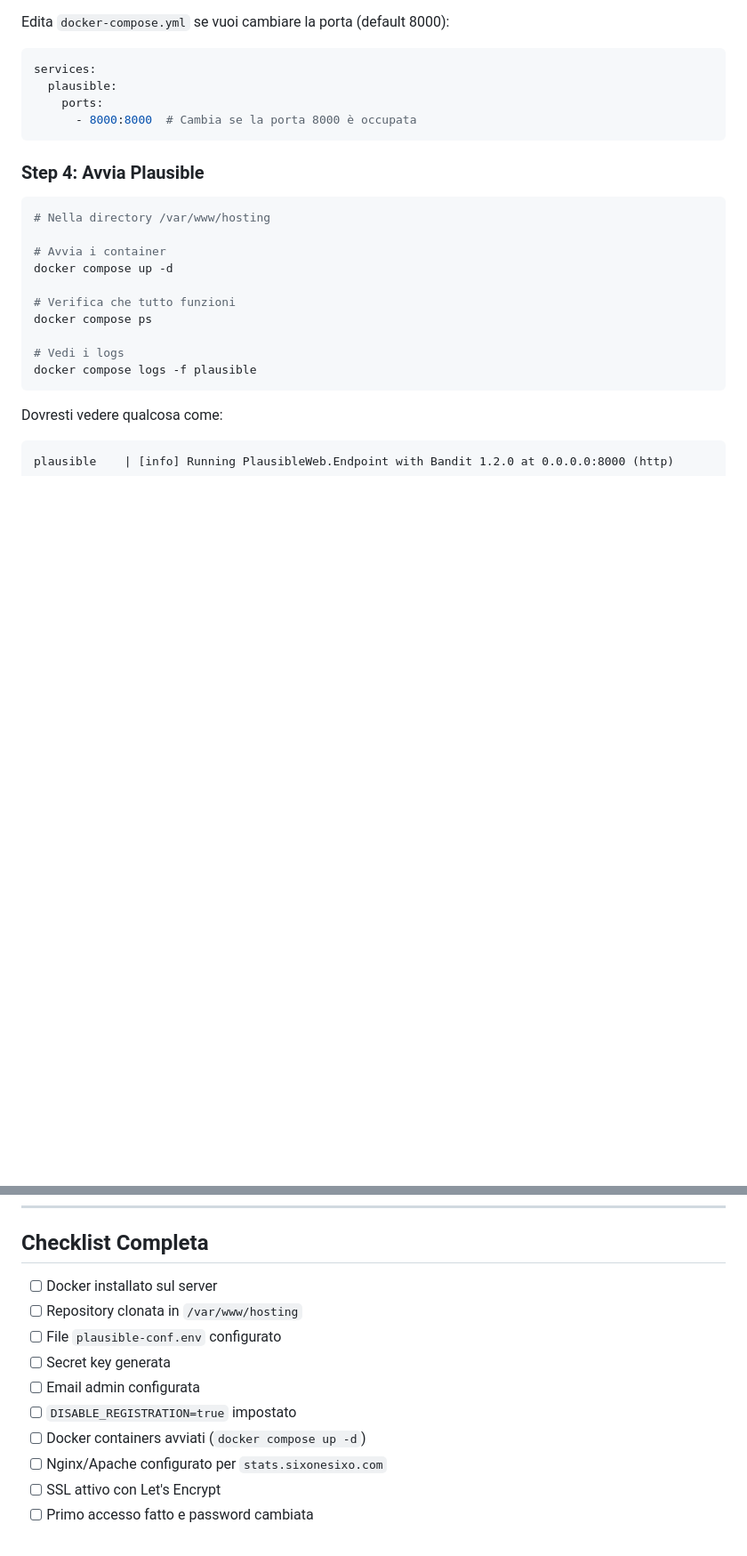
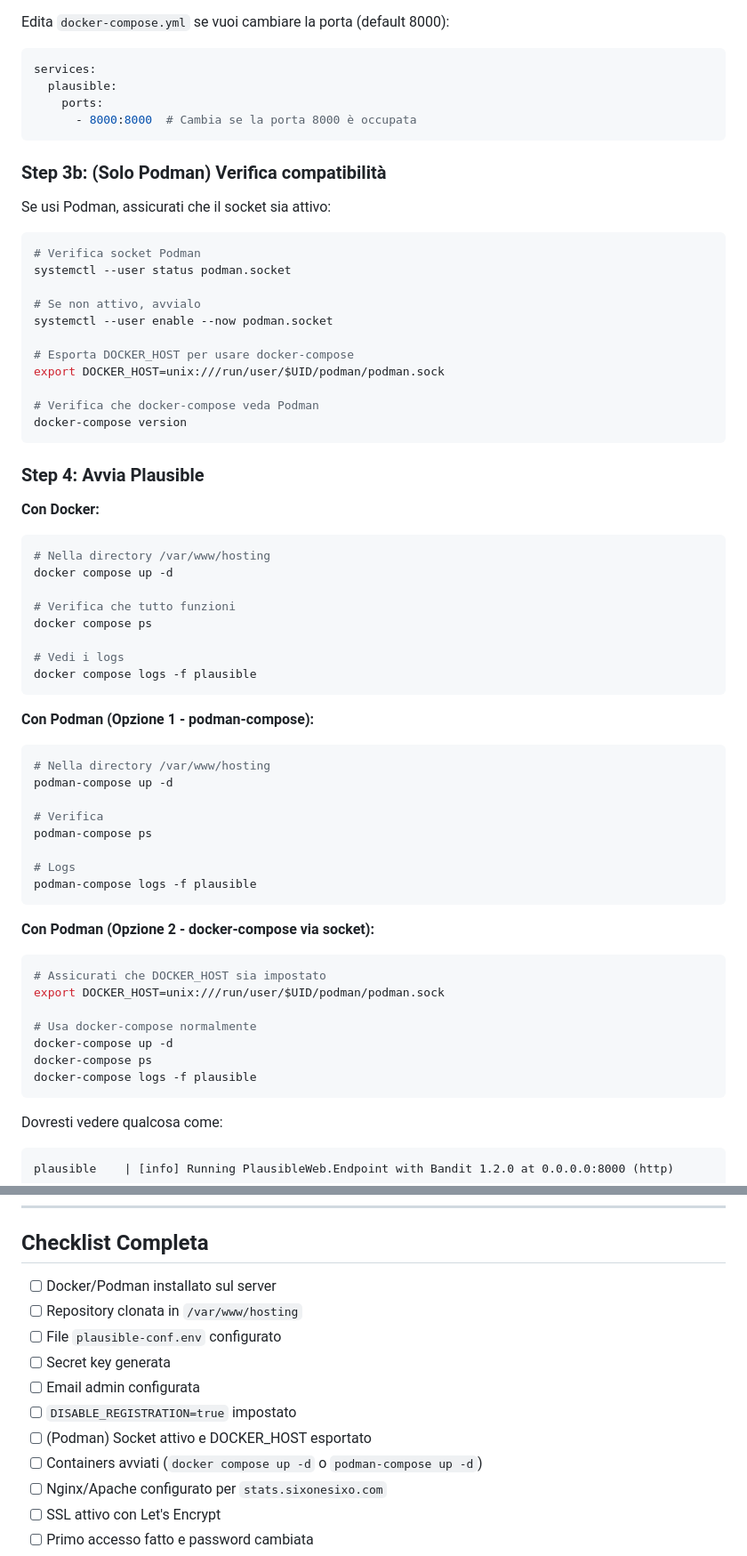
Before and after one commit to vine-mxm/discover-monthly, a Markdown page: docs/ANALYTICS_SETUP.md, 2 parts joined by grey strips. Shown: that part at 89% size. Rendered like a GitHub page; blank space fills up the shorter version.

````diff
--- a/docs/ANALYTICS_SETUP.md
+++ b/docs/ANALYTICS_SETUP.md
@@ -121,12 +147,30 @@ services:
       - 8000:8000  # Cambia se la porta 8000 è occupata
 ```
 
+### Step 3b: (Solo Podman) Verifica compatibilità
+
+Se usi Podman, assicurati che il socket sia attivo:
+
+```bash
+# Verifica socket Podman
+systemctl --user status podman.socket
+
+# Se non attivo, avvialo
+systemctl --user enable --now podman.socket
+
+# Esporta DOCKER_HOST per usare docker-compose
+export DOCKER_HOST=unix:///run/user/$UID/podman/podman.sock
+
+# Verifica che docker-compose veda Podman
+docker-compose version
+```
+
 ### Step 4: Avvia Plausible
+
+**Con Docker:**
 
 ```bash
 # Nella directory /var/www/hosting
-
-# Avvia i container
 docker compose up -d
 
 # Verifica che tutto funzioni
@@ -134,6 +178,31 @@ docker compose ps
 
 # Vedi i logs
 docker compose logs -f plausible
+```
+
+**Con Podman (Opzione 1 - podman-compose):**
+
+```bash
+# Nella directory /var/www/hosting
+podman-compose up -d
+
+# Verifica
+podman-compose ps
+
+# Logs
+podman-compose logs -f plausible
+```
+
+**Con Podman (Opzione 2 - docker-compose via socket):**
+
+```bash
+# Assicurati che DOCKER_HOST sia impostato
+export DOCKER_HOST=unix:///run/user/$UID/podman/podman.sock
+
+# Usa docker-compose normalmente
+docker-compose up -d
+docker-compose ps
+docker-compose logs -f plausible
 ```
 
 Dovresti vedere qualcosa come:
@@ -593,13 +754,14 @@ Per traffico medio (< 100k page views/mese):
 
 ## Checklist Completa
 
-- [ ] Docker installato sul server
+- [ ] Docker/Podman installato sul server
 - [ ] Repository clonata in `/var/www/hosting`
 - [ ] File `plausible-conf.env` configurato
 - [ ] Secret key generata
 - [ ] Email admin configurata
 - [ ] `DISABLE_REGISTRATION=true` impostato
-- [ ] Docker containers avviati (`docker compose up -d`)
+- [ ] (Podman) Socket attivo e DOCKER_HOST esportato
+- [ ] Containers avviati (`docker compose up -d` o `podman-compose up -d`)
 - [ ] Nginx/Apache configurato per `stats.sixonesixo.com`
 - [ ] SSL attivo con Let's Encrypt
 - [ ] Primo accesso fatto e password cambiata
````
Also changed, not shown: other parts of docs/ANALYTICS_SETUP.md (+122 -4 lines).
